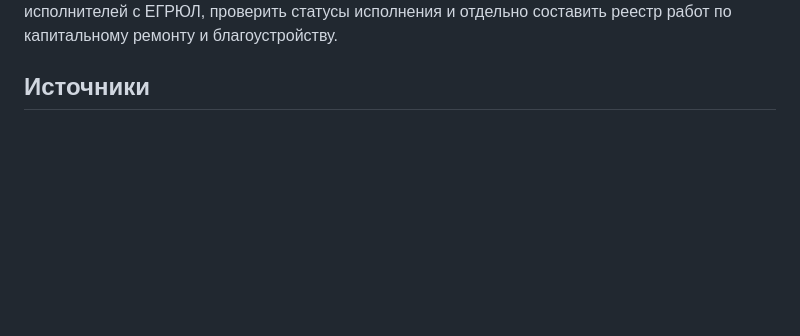
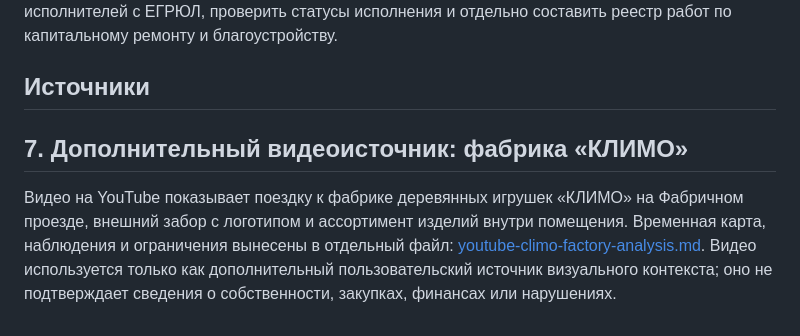
Before and after one commit to mosaicin/klimovsk-open-data, a Markdown page: lenina-klimovsk-dossier.md, the part around the change. Drawn GitHub-style; blank space fills up the shorter version.

Commit message:
Add Climo factory YouTube analysis

```diff
--- a/lenina-klimovsk-dossier.md
+++ b/lenina-klimovsk-dossier.md
@@ -66,3 +66,10 @@
 [10]: https://zakupki.kontur.ru/R0348300144014000002 "Карточка закупки теплоэнергии 2014 года: источник-указатель"
 [11]: https://zakupki.gov.ru/epz/order/extendedsearch/search.html "ЕИС: расширенный поиск"
 [12]: https://egrul.nalog.ru/index.html "ФНС: ЕГРЮЛ"
+
+
+## 7. Дополнительный видеоисточник: фабрика «КЛИМО»
+
+Видео на YouTube показывает поездку к фабрике деревянных игрушек «КЛИМО» на Фабричном проезде, внешний забор с логотипом и ассортимент изделий внутри помещения. Временная карта, наблюдения и ограничения вынесены в отдельный файл: [youtube-climo-factory-analysis.md](youtube-climo-factory-analysis.md). Видео используется только как дополнительный пользовательский источник визуального контекста; оно не подтверждает сведения о собственности, закупках, финансах или нарушениях.
+
+[13]: https://youtu.be/Tuc1zh3UHTQ?si=CkXpCSZpR08Aqh6X "Видео о фабрике «КЛИМО» на YouTube"
```
Also changed, not shown: youtube-climo-factory-analysis.md (added, +45 -0 lines), youtube-video-analysis-todo.md (added, +10 -0 lines).
